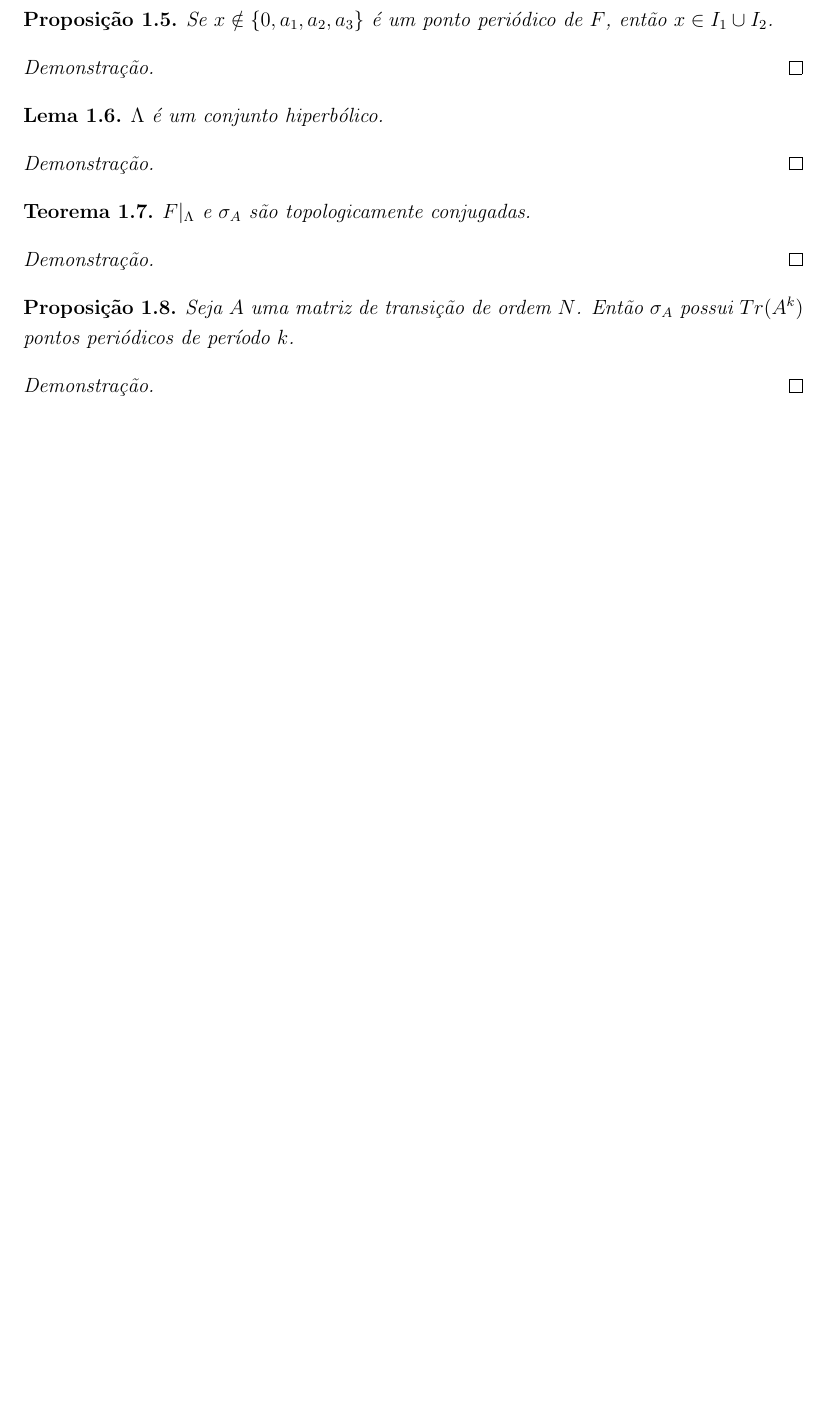
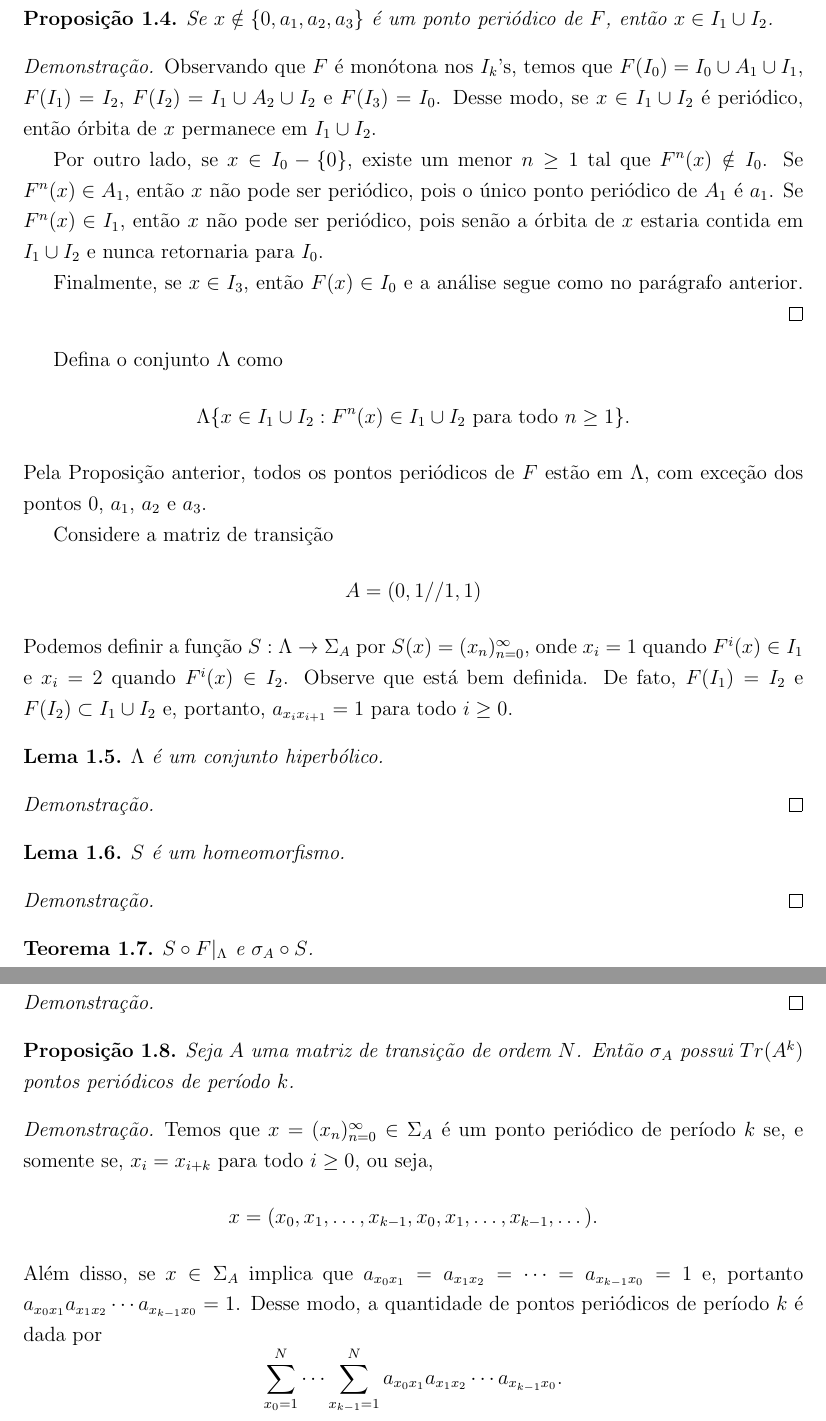
Before and after one commit to agenorgoncalvesneto/sistemas-dinamicos, a LaTeX document (sistemasdinamicos.tex, which reads sections/subshift.tex): part of page 2 of 2 before the commit and two parts of pages 3 and 4 of 4 after it, the two joined at a grey line, cut so that both start at the same text, the shorter picture padded with empty space. The pictures show the PDF file sistemasdinamicos.pdf that the author committed with the source.

Commit message:
update subshift.tex

```diff
--- a/sections/subshift.tex
+++ b/sections/subshift.tex
@@ -45,15 +45,13 @@ $$d_N(x, y) = \sum_{i=0}^\infty \frac{|x_i - y_i|}{N^i} \geq \frac{1}{N^j} \geq
 \end{proof}
 
 
-\begin{definition}
-Seja $A = (a_{ij})_{1 \leq i,j \leq N}$ uma matriz quadrada de ordem $N$. Dizemos que $A$ é uma matriz de transição de ordem $N$ se $a_{ij} \in \{ 0, 1 \}$ para todo $1 \leq i,j \leq N$.
-\end{definition}
-
-Se $A$ uma matriz de transição de ordem $N$, definimos o conjunto $\Sigma_A$ como
+Seja $A = (a_{ij})_{1 \leq i,j \leq N}$ uma matriz quadrada de ordem $N$ tal que $a_{ij} \in \{ 0, 1 \}$ para todo $1 \leq i,j \leq N$. Definimos o conjunto $\Sigma_A$ como
 $$\Sigma_A = \{ (x_n)_{n=0}^{\infty} \in \Sigma_N : a_{x_i x_{i+1}} = 1 \textrm{ para todo } i \geq 0 \}.$$
 
+Seja $x = (x_n)_{n=0}^{\infty} \in \Sigma_A$. Observando que $a_{x_i x_{i+1}} = 1$ para todo $i \geq 1$, temos que $\sigma(x) = (x_n)_{n=1}^\infty \in \Sigma_A$. Desse modo, podemos definir a função $\sigma_A: \Sigma_A \to \Sigma_A$ como sendo a restrição de $\sigma$ em $\Sigma_A$. Dizemos que $\sigma_A$ é o subshift definido pela matriz de transição $A$.
+
 \begin{proposition}
-$\Sigma_A$ é fechado em $(\Sigma_N, d_N)$.
+$\Sigma_A$ é um subconjunto fechado de $\Sigma_N$.
 \end{proposition}
 
 
@@ -69,0 +68,9 @@ No restante desse seção vamos estudar a dinâmica da função quadrática $F_\
+$$a_1 \simeq 0.149888,$$
+$$a_2 \simeq 0.489149,$$
+$$a_3 \simeq 0.959299.$$
+Além disso, de acordo com o Teorema de Singer, essa é a única órbita atratora de $F$.
+
+Observando o gráfico de $F^3$, existe outra órbita de tamanho $3$. Chamando $b_1, b_2, b_3$ os elementos dessa órbita, temos que
+$$b_1 \simeq 0.169040,$$
+$$b_2 \simeq 0.539247,$$
+$$b_3 \simeq 0.953837.$$
@@ -74,9 +89,20 @@ Se $x \notin \{ 0, a_1, a_2, a_3 \}$ é um ponto periódico de $F$, então $x \i
 
 
 \begin{proof}
+Observando que $F$ é monótona nos $I_k$'s, temos que $F(I_0) = I_0 \cup A_1 \cup I_1$, $F(I_1) = I_2$, $F(I_2) = I_1 \cup A_2 \cup I_2$ e $F(I_3) = I_0$. Desse modo, se $x \in I_1 \cup I_2$ é periódico, então órbita de $x$ permanece em $I_1 \cup I_2$.
 
+Por outro lado, se $x \in I_0 - \{ 0 \}$, existe um menor $n \geq 1$ tal que $F^n(x) \notin I_0$. Se $F^n(x) \in A_1$, então $x$ não pode ser periódico, pois o único ponto periódico de $A_1$ é $a_1$. Se $F^n(x) \in I_1$, então $x$ não pode ser periódico, pois senão a órbita de $x$ estaria contida em $I_1 \cup I_2$ e nunca retornaria para $I_0$.
+
+Finalmente, se $x \in I_3$, então $F(x) \in I_0$ e a análise segue como no parágrafo anterior.
 \end{proof}
 
+Defina o conjunto $\Lambda$ como
+$$\Lambda \{ x \in I_1 \cup I_2 : F^n(x) \in I_1 \cup I_2 \textrm{ para todo } n \geq 1 \}.$$
+Pela Proposição anterior, todos os pontos periódicos de $F$ estão em $\Lambda$, com exceção dos pontos $0$, $a_1$, $a_2$ e $a_3$.
+
+Considere a matriz de transição
+$$A = (0, 1 // 1, 1)$$
+Podemos definir a função $S: \Lambda \to \Sigma_A$ por $S(x) = (x_n)_{n=0}^\infty$, onde $x_i = 1$ quando $F^i(x) \in I_1$ e $x_i = 2$ quando $F^i(x) \in I_2$. Observe que está bem definida. De fato, $F(I_1) = I_2$ e $F(I_2) \subset I_1 \cup I_2$ e, portanto, $a_{x_i x_{i+1}} = 1$ para todo $i \geq 0$.
 
 \begin{lemma}
 $\Lambda$ é um conjunto hiperbólico.
@@ -91,5 +127,5 @@ $\Lambda$ é um conjunto hiperbólico.
 \begin{theorem}
-$F|_\Lambda$ e $\sigma_A$ são topologicamente conjugadas.
+$S \circ F|_\Lambda$ e $\sigma_A \circ S$.
 \end{theorem}
 
 
@@ -104,5 +140,13 @@ Seja $A$ uma matriz de transição de ordem $N$. Então $\sigma_A$ possui $Tr(A^
 
 
 \begin{proof}
+Temos que $x = (x_n)_{n=0}^\infty \in \Sigma_A$ é um ponto periódico de período $k$ se, e somente se, $x_i = x_{i+k}$ para todo $i \geq 0$, ou seja,
+$$x = (x_0, x_1, \dots, x_{k-1}, x_0, x_1, \dots, x_{k-1}, \dots).$$
+Além disso, se $x \in \Sigma_A$ implica que $a_{x_0 x_1} = a_{x_1 x_2} = \cdots = a_{x_{k-1} x_0} = 1$ e, portanto  $a_{x_0 x_1} a_{x_1 x_2}  \cdots a_{x_{k-1} x_0} = 1$. Desse modo, a quantidade de pontos periódicos de período $k$ é dada por
+$$\sum_{x_0 = 1}^N \cdots \sum_{x_{k-1}=1}^N a_{x_0 x_1} a_{x_1 x_2}  \cdots a_{x_{k-1} x_0}.$$
 
+Por outro lado, utilizando a definição de multiplicação de matrizes podemos mostrar por indução que $A^k = (c_{ij})_{1 \leq i, j \leq N}$, onde
+$$c_{ij} = \sum_{x_1 = 1}^N \cdots \sum_{x_{k-1}=1}^N a_{i x_1} a_{x_1 x_2}  \cdots a_{x_{k-1}j}$$
+e, portanto,
+$$\tr(A^k) = \sum_{x_0 = 1}^N c_{x_0 x_0} = c_{ij} = \sum_{x_0 = 1}^N \cdots \sum_{x_{k-1}=1}^N a_{x_0 x_1} a_{x_1 x_2}  \cdots a_{x_{k-1} x_0}$$.
 \end{proof}
```
Also changed, not shown: sistemasdinamicos.tex (+1 -0 lines), sistemasdinamicos.pdf, sections/subshift.tex (32 more changed lines).
